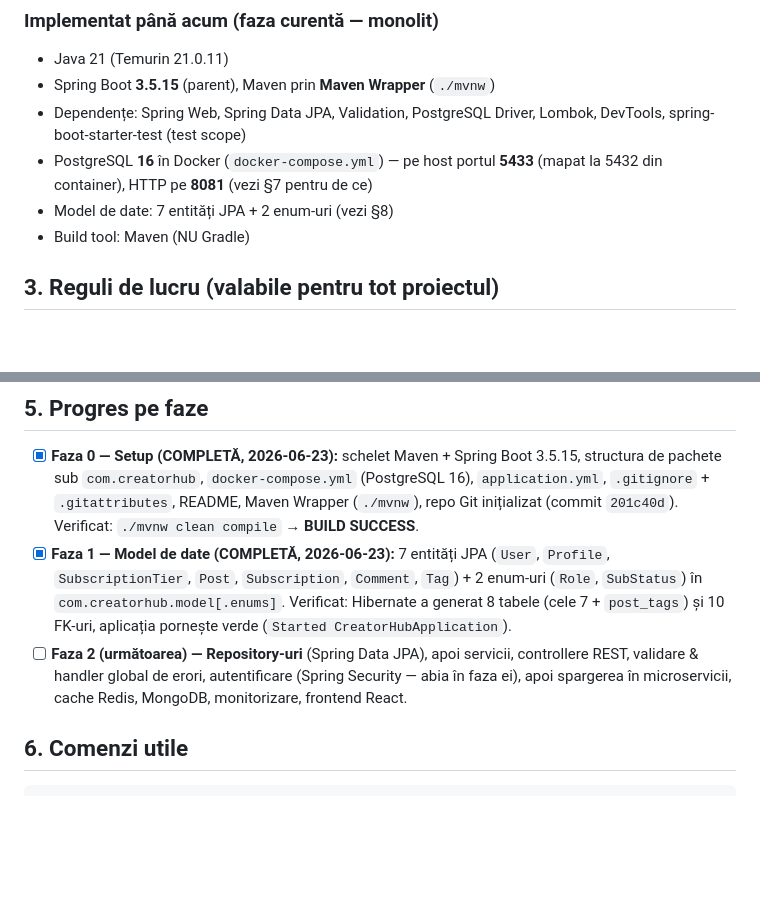
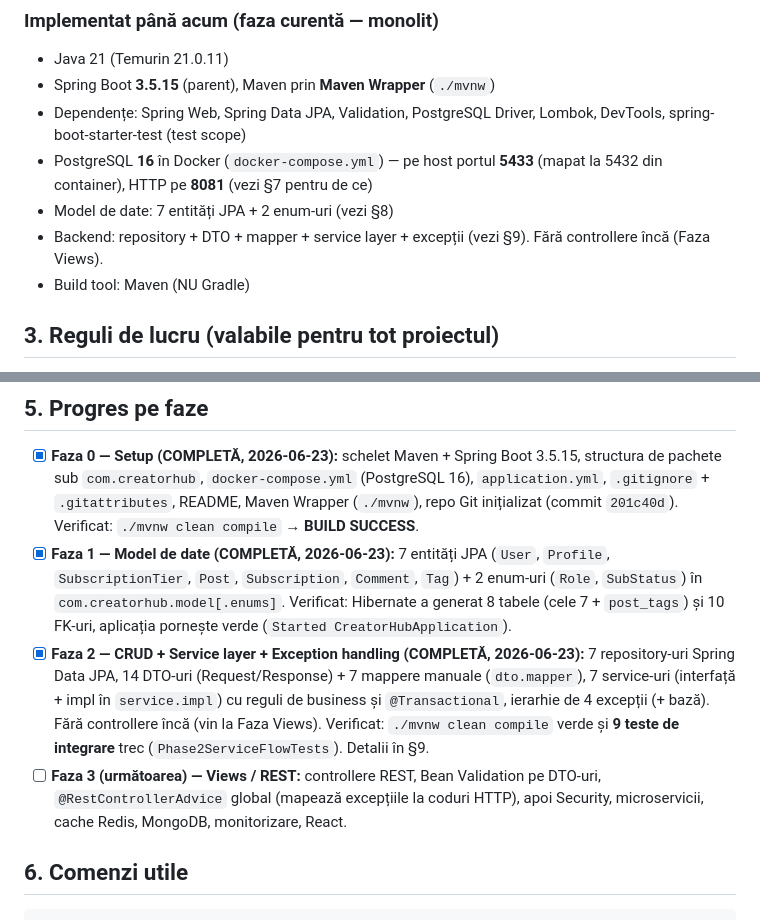
Before and after one commit to Carol7237/CreatorHub, a Markdown page: CLAUDE.md, 2 parts joined by grey strips. Drawn GitHub-style; blank space fills up the shorter version.

```diff
--- a/CLAUDE.md
+++ b/CLAUDE.md
@@ -38,6 +38,8 @@ Eureka / Gateway / Config Server / Resilience4j până nu ajungem la acele faze.
 - PostgreSQL **16** în Docker (`docker-compose.yml`) — pe host portul **5433**
   (mapat la 5432 din container), HTTP pe **8081** (vezi §7 pentru de ce)
 - Model de date: 7 entități JPA + 2 enum-uri (vezi §8)
+- Backend: repository + DTO + mapper + service layer + excepții (vezi §9). Fără
+  controllere încă (Faza Views).
 - Build tool: Maven (NU Gradle)
 
 ## 3. Reguli de lucru (valabile pentru tot proiectul)
@@ -86,10 +88,15 @@ Eureka / Gateway / Config Server / Resilience4j până nu ajungem la acele faze.
   `Tag`) + 2 enum-uri (`Role`, `SubStatus`) în `com.creatorhub.model[.enums]`.
   Verificat: Hibernate a generat 8 tabele (cele 7 + `post_tags`) și 10 FK-uri,
   aplicația pornește verde (`Started CreatorHubApplication`).
-- [ ] **Faza 2 (următoarea) — Repository-uri** (Spring Data JPA), apoi servicii,
-  controllere REST, validare & handler global de erori, autentificare
-  (Spring Security — abia în faza ei), apoi spargerea în microservicii,
-  cache Redis, MongoDB, monitorizare, frontend React.
+- [x] **Faza 2 — CRUD + Service layer + Exception handling (COMPLETĂ, 2026-06-23):**
+  7 repository-uri Spring Data JPA, 14 DTO-uri (Request/Response) + 7 mappere
+  manuale (`dto.mapper`), 7 service-uri (interfață + impl în `service.impl`) cu
+  reguli de business și `@Transactional`, ierarhie de 4 excepții (+ bază). Fără
+  controllere încă (vin la Faza Views). Verificat: `./mvnw clean compile` verde
+  și **9 teste de integrare** trec (`Phase2ServiceFlowTests`). Detalii în §9.
+- [ ] **Faza 3 (următoarea) — Views / REST:** controllere REST, Bean Validation
+  pe DTO-uri, `@RestControllerAdvice` global (mapează excepțiile la coduri HTTP),
+  apoi Security, microservicii, cache Redis, MongoDB, monitorizare, React.
 
 ## 6. Comenzi utile
 
```
Also changed, not shown: other parts of CLAUDE.md (+50 -0 lines).
